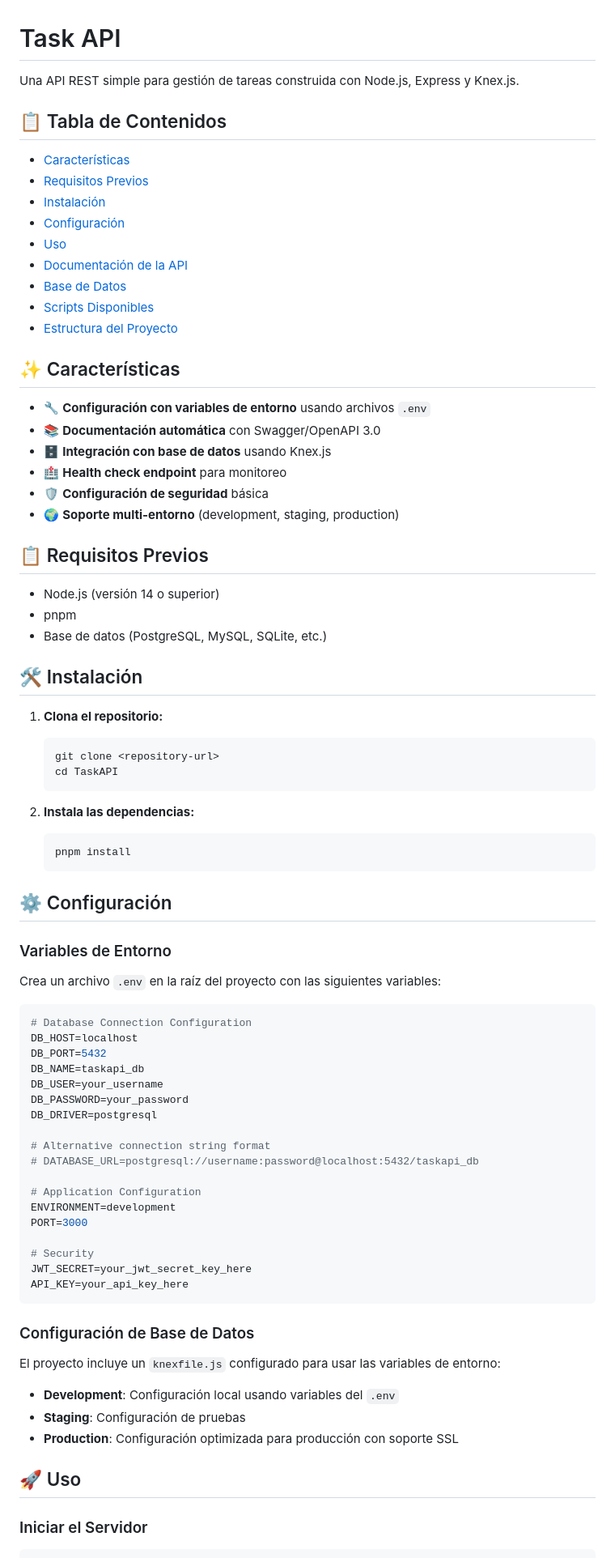
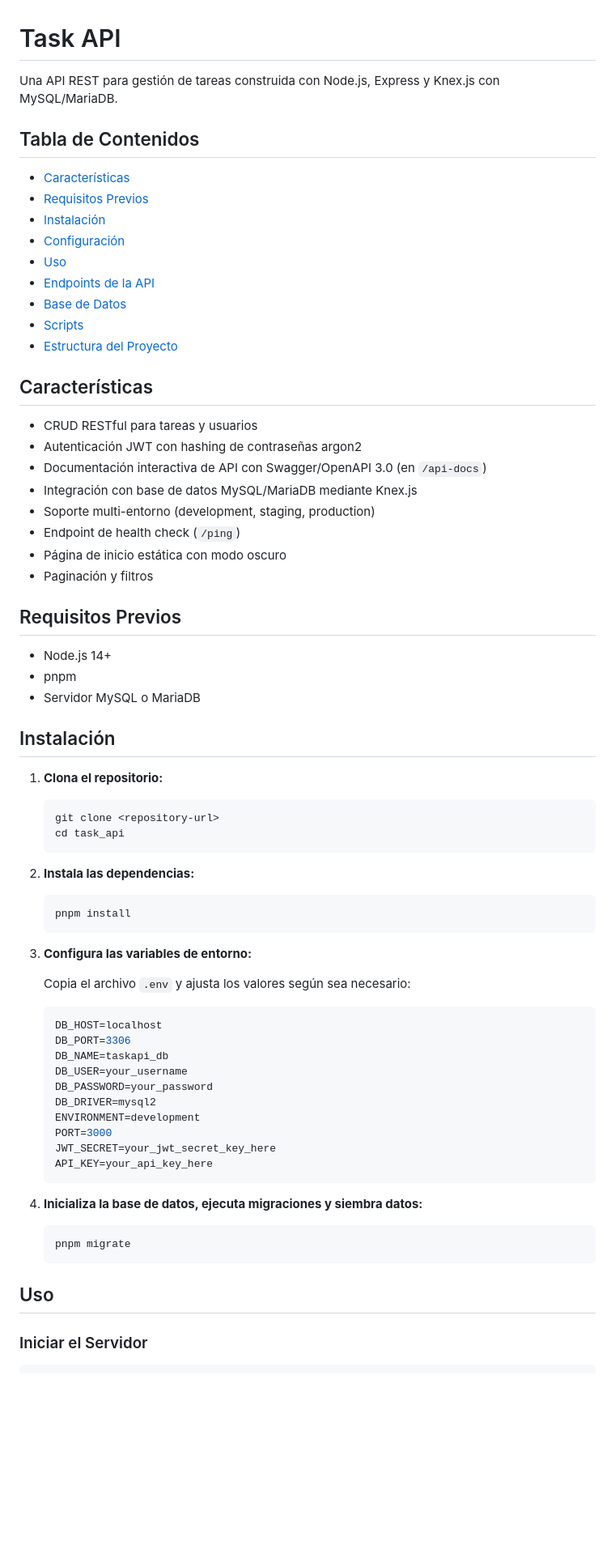
Before and after one commit to manufm97/task_api, a Markdown page: README.md, the part around one of its changes. Shown at 81% size. Drawn GitHub-style; blank space fills up the shorter version.

````diff
--- a/README.md
+++ b/README.md
@@ -1,84 +1,72 @@
 # Task API
 
-Una API REST simple para gestión de tareas construida con Node.js, Express y Knex.js.
+Una API REST para gestión de tareas construida con Node.js, Express y Knex.js con MySQL/MariaDB.
 
-## 📋 Tabla de Contenidos
+## Tabla de Contenidos
 
-- [Características](#-características)
-- [Requisitos Previos](#-requisitos-previos)
-- [Instalación](#-instalación)
-- [Configuración](#-configuración)
-- [Uso](#-uso)
-- [Documentación de la API](#-documentación-de-la-api)
-- [Base de Datos](#-base-de-datos)
-- [Scripts Disponibles](#-scripts-disponibles)
-- [Estructura del Proyecto](#-estructura-del-proyecto)
+- [Características](#características)
+- [Requisitos Previos](#requisitos-previos)
+- [Instalación](#instalación)
+- [Configuración](#configuración)
+- [Uso](#uso)
+- [Endpoints de la API](#endpoints-de-la-api)
+- [Base de Datos](#base-de-datos)
+- [Scripts](#scripts)
+- [Estructura del Proyecto](#estructura-del-proyecto)
 
-## ✨ Características
+## Características
 
-- 🔧 **Configuración con variables de entorno** usando archivos `.env`
-- 📚 **Documentación automática** con Swagger/OpenAPI 3.0
-- 🗄️ **Integración con base de datos** usando Knex.js
-- 🏥 **Health check endpoint** para monitoreo
-- 🛡️ **Configuración de seguridad** básica
-- 🌍 **Soporte multi-entorno** (development, staging, production)
+- CRUD RESTful para tareas y usuarios
+- Autenticación JWT con hashing de contraseñas argon2
+- Documentación interactiva de API con Swagger/OpenAPI 3.0 (en `/api-docs`)
+- Integración con base de datos MySQL/MariaDB mediante Knex.js
+- Soporte multi-entorno (development, staging, production)
+- Endpoint de health check (`/ping`)
+- Página de inicio estática con modo oscuro
+- Paginación y filtros
 
-## 📋 Requisitos Previos
+## Requisitos Previos
 
-- Node.js (versión 14 o superior)
+- Node.js 14+
 - pnpm
-- Base de datos (PostgreSQL, MySQL, SQLite, etc.)
+- Servidor MySQL o MariaDB
 
-## 🛠️ Instalación
+## Instalación
 
 1. **Clona el repositorio:**
 
    ```bash
    git clone <repository-url>
-   cd TaskAPI
+   cd task_api
    ```
 2. **Instala las dependencias:**
 
    ```bash
    pnpm install
    ```
+3. **Configura las variables de entorno:**
 
-## ⚙️ Configuración
+   Copia el archivo `.env` y ajusta los valores según sea necesario:
 
-### Variables de Entorno
+   ```env
+   DB_HOST=localhost
+   DB_PORT=3306
+   DB_NAME=taskapi_db
+   DB_USER=your_username
+   DB_PASSWORD=your_password
+   DB_DRIVER=mysql2
+   ENVIRONMENT=development
+   PORT=3000
+   JWT_SECRET=your_jwt_secret_key_here
+   API_KEY=your_api_key_here
+   ```
+4. **Inicializa la base de datos, ejecuta migraciones y siembra datos:**
 
-Crea un archivo `.env` en la raíz del proyecto con las siguientes variables:
+   ```bash
+   pnpm migrate
+   ```
 
-```env
-# Database Connection Configuration
-DB_HOST=localhost
-DB_PORT=5432
-DB_NAME=taskapi_db
-DB_USER=your_username
-DB_PASSWORD=your_password
-DB_DRIVER=postgresql
-
-# Alternative connection string format
-# DATABASE_URL=postgresql://username:password@localhost:5432/taskapi_db
-
-# Application Configuration
-ENVIRONMENT=development
-PORT=3000
-
-# Security
-JWT_SECRET=your_jwt_secret_key_here
-API_KEY=your_api_key_here
-```
-
-### Configuración de Base de Datos
-
-El proyecto incluye un `knexfile.js` configurado para usar las variables de entorno:
-
-- **Development**: Configuración local usando variables del `.env`
-- **Staging**: Configuración de pruebas
-- **Production**: Configuración optimizada para producción con soporte SSL
-
-## 🚀 Uso
+## Uso
 
 ### Iniciar el Servidor
 
````
Also changed, not shown: other parts of README.md (+99 -121 lines).
